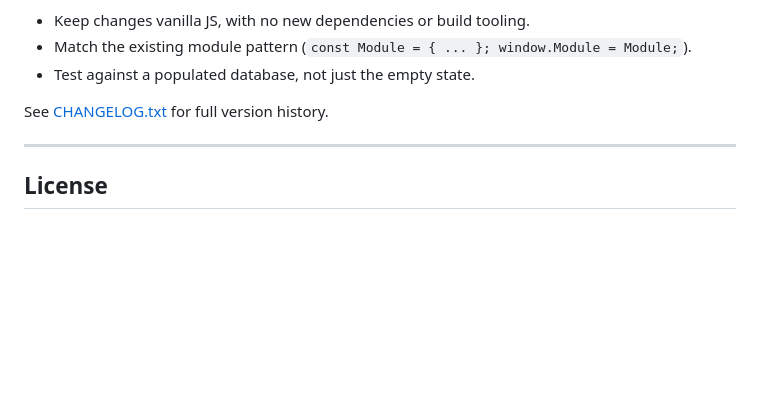
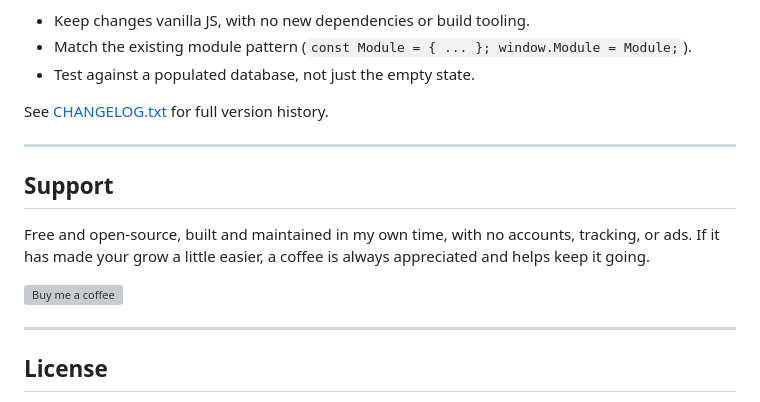
Before and after one commit to magikh0e/PlantManager, a Markdown page: README.md, the part around the change. Rendered like a GitHub page; blank space fills up the shorter version; grey boxes are pictures that could not be loaded.

Commit message:
docs: add Buy Me a Coffee support section to README

```diff
--- a/README.md
+++ b/README.md
@@ -249,6 +249,14 @@ See [CHANGELOG.txt](CHANGELOG.txt) for full version history.
 
 ---
 
+## Support
+
+Free and open-source, built and maintained in my own time, with no accounts, tracking, or ads. If it has made your grow a little easier, a coffee is always appreciated and helps keep it going.
+
+<a href="https://buymeacoffee.com/magikh0e"><img src="https://cdn.buymeacoffee.com/buttons/v2/default-yellow.png" alt="Buy me a coffee" height="42"></a>
+
+---
+
 ## License
 
 Released under the **GNU General Public License v3.0 or later**
```
